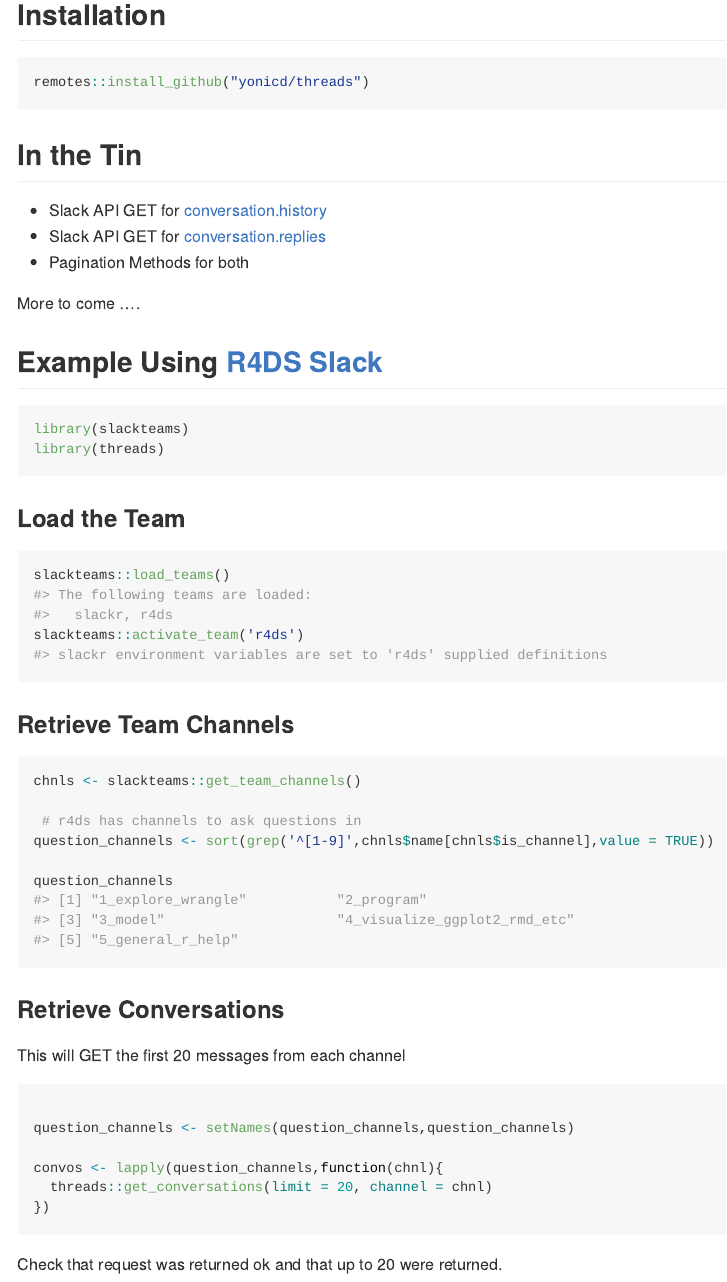
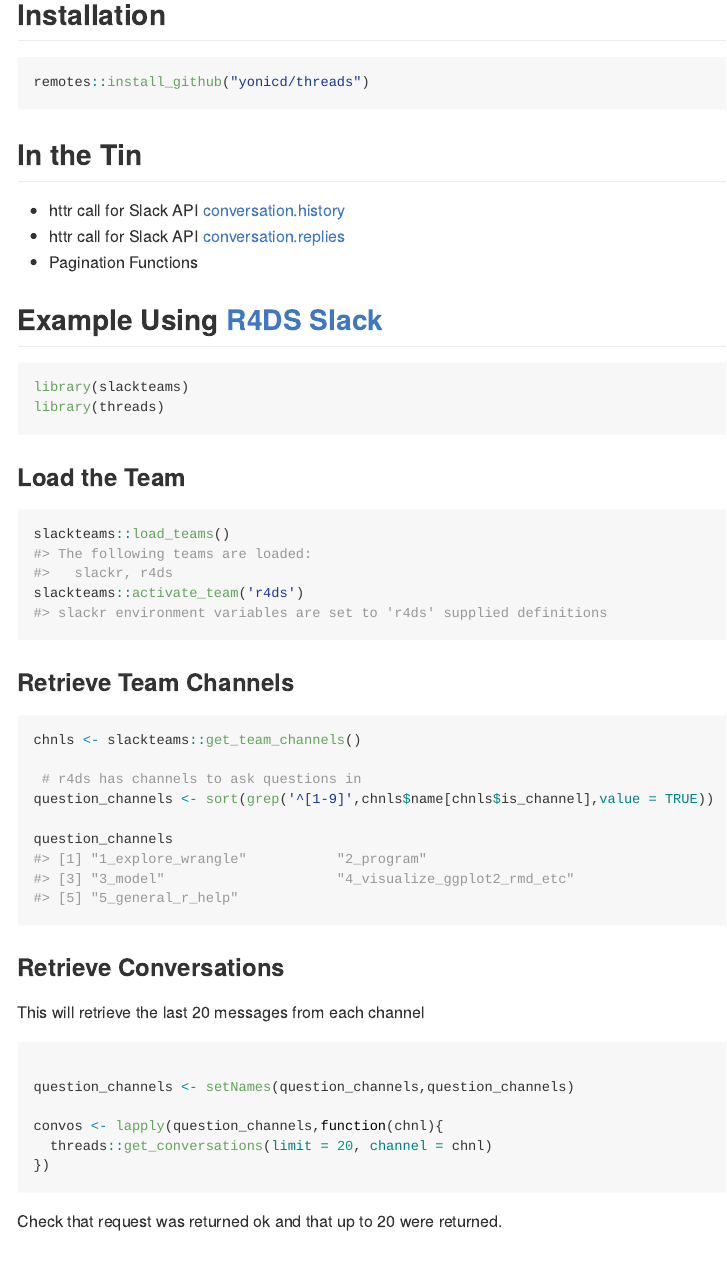
Before and after one commit to yonicd/slackthreads, an R Markdown document (README.Rmd): the page in a window 1100 px wide, from 160 px down. The pictures show the output file README.md that the author committed with the source, drawn offline in the style of GitHub; badge pictures from the web are left out.

Commit message:
update documentation

````diff
--- a/README.Rmd
+++ b/README.Rmd
@@ -29,11 +29,9 @@
 
 ## In the Tin
 
-  - Slack API GET for [conversation.history](https://api.slack.com/methods/conversations.history)
-  - Slack API GET for [conversation.replies](https://api.slack.com/methods/conversations.replies)
-  - Pagination Methods for both
-
-More to come ....
+  - httr call for Slack API [conversation.history](https://api.slack.com/methods/conversations.history)
+  - httr call for Slack API [conversation.replies](https://api.slack.com/methods/conversations.replies)
+  - Pagination Functions
 
 ## Example Using [R4DS Slack](https://www.rfordatasci.com/)
 
@@ -63,7 +61,7 @@
 
 ### Retrieve Conversations
 
-This will GET the first 20 messages from each channel
+This will retrieve the last 20 messages from each channel
 
 ```{r}
 
````
Also changed, not shown: R/conversations.R (+2 -11 lines), R/replies.R (+2 -5 lines), README.md, 2 other files.
